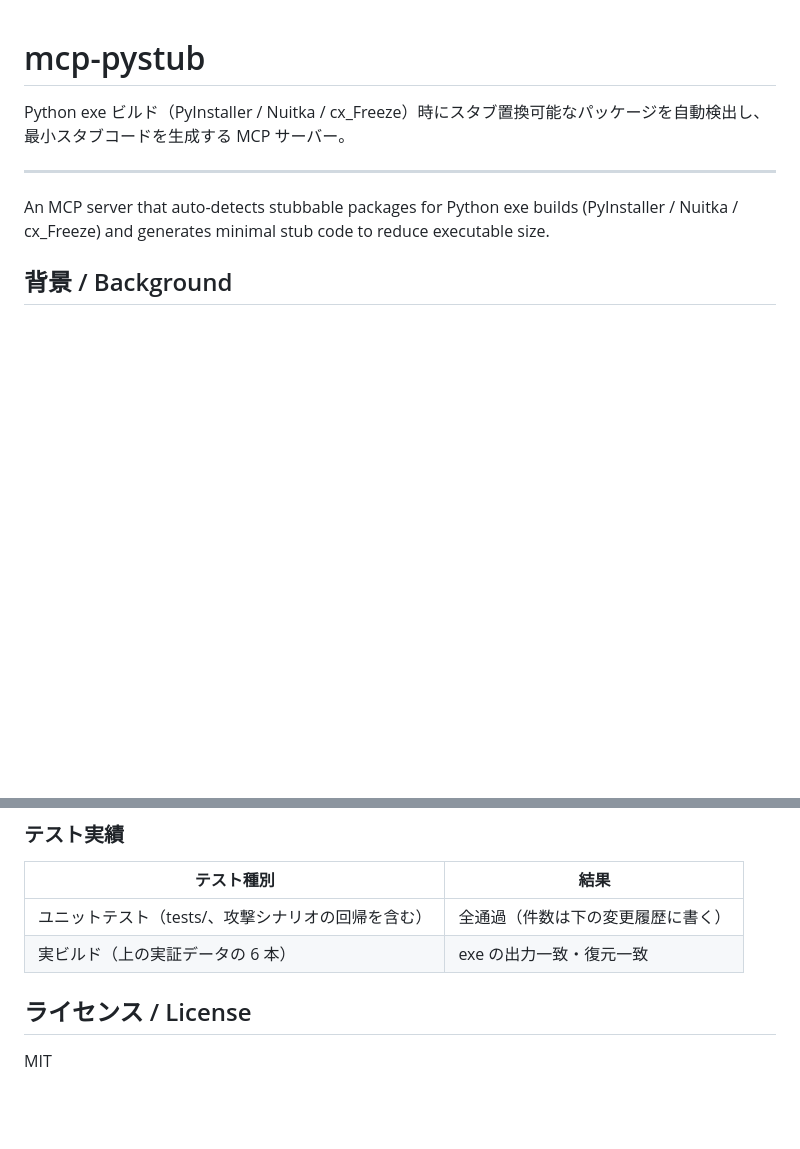
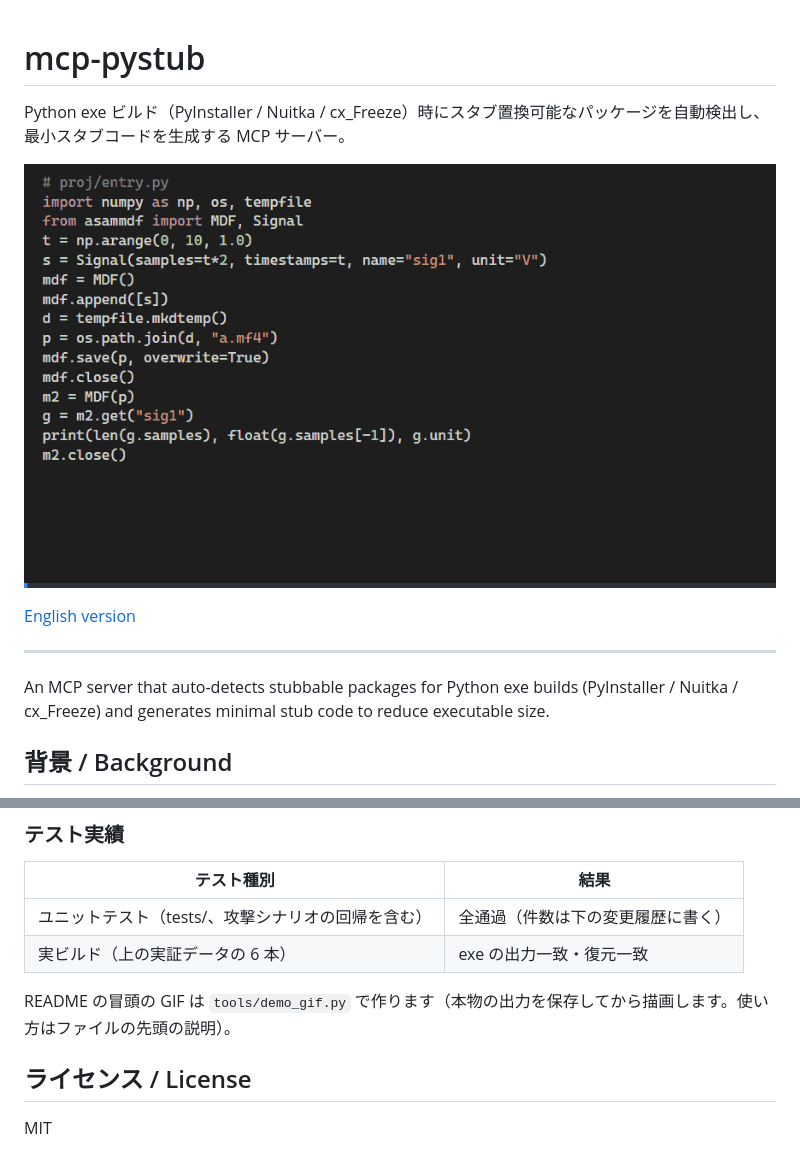
Before and after one commit to KoyoYeager/mcp-pystub, a Markdown page: README.md, 2 parts joined by grey strips. Drawn GitHub-style; pictures changed too: docs/images/demo.ja.gif (added); blank space fills up the shorter version.

```diff
--- a/README.md
+++ b/README.md
@@ -3,6 +3,10 @@
 # mcp-pystub
 
 Python exe ビルド（PyInstaller / Nuitka / cx_Freeze）時にスタブ置換可能なパッケージを自動検出し、最小スタブコードを生成する MCP サーバー。
+
+![asammdf のシナリオ: analyze で使っていない GUI 部分が PySide6 を引き込むと分かり、verify で動かして出力が同じと確かめ、exe が 240.1 MB から 36.9 MB になり、外した部分に触れるとスタブが理由を出して終了コード 70 で止まるまでのデモ](https://raw.githubusercontent.com/KoyoYeager/mcp-pystub/master/docs/images/demo.ja.gif)
+
+[English version](https://raw.githubusercontent.com/KoyoYeager/mcp-pystub/master/docs/images/demo.gif)
 
 ---
 
@@ -412,6 +416,8 @@ python -m pytest tests/ -v
 | ユニットテスト（tests/、攻撃シナリオの回帰を含む） | 全通過（件数は下の変更履歴に書く） |
 | 実ビルド（上の実証データの 6 本） | exe の出力一致・復元一致 |
 
+README の冒頭の GIF は `tools/demo_gif.py` で作ります（本物の出力を保存してから描画します。使い方はファイルの先頭の説明）。
+
 ## ライセンス / License
 
 MIT
```
Also changed, not shown: docs/images/demo.gif (added), 1 other file.
